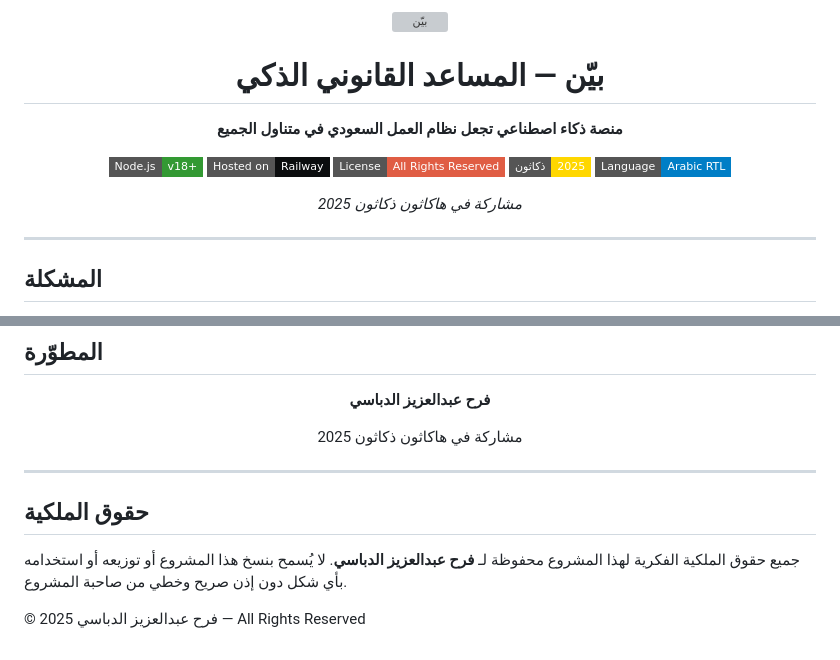
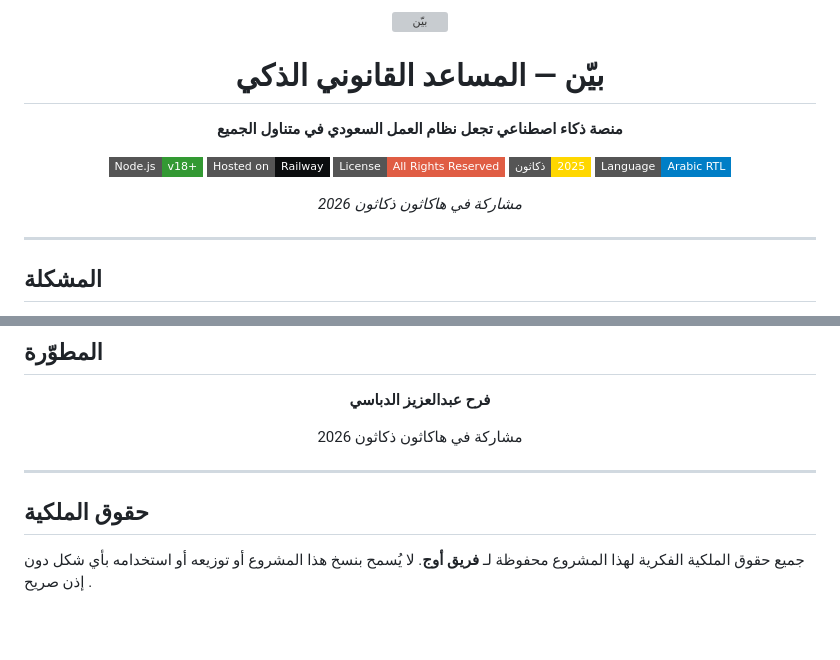
Before and after one commit to farahaldbasi/bayn, a Markdown page: README.md, 2 parts joined by grey strips. Rendered like a GitHub page; badges without logos; blank space fills up the shorter version; grey boxes are pictures that could not be loaded.

```diff
--- a/README.md
+++ b/README.md
@@ -12,7 +12,7 @@
 [![Hackathon](https://img.shields.io/badge/ذكاثون-2025-gold?style=flat-square)]()
 [![Arabic](https://img.shields.io/badge/Language-Arabic_RTL-blue?style=flat-square)]()
 
-*مشاركة في هاكاثون ذكاثون 2025*
+*مشاركة في هاكاثون ذكاثون 2026*
 
 </div>
 
@@ -170,7 +170,7 @@ node server.js
 
 **فرح عبدالعزيز الدباسي**
 
-مشاركة في هاكاثون ذكاثون 2025
+مشاركة في هاكاثون ذكاثون 2026
 
 </div>
 
@@ -178,7 +178,5 @@ node server.js
 
 ## حقوق الملكية
 
-جميع حقوق الملكية الفكرية لهذا المشروع محفوظة لـ **فرح عبدالعزيز الدباسي**.
-لا يُسمح بنسخ هذا المشروع أو توزيعه أو استخدامه بأي شكل دون إذن صريح وخطي من صاحبة المشروع.
-
-© 2025 فرح عبدالعزيز الدباسي — All Rights Reserved
+جميع حقوق الملكية الفكرية لهذا المشروع محفوظة لـ **فريق أوج**.
+لا يُسمح بنسخ هذا المشروع أو توزيعه أو استخدامه بأي شكل دون إذن صريح .
```
Also changed, not shown: other parts of README.md (+1 -1 lines).
